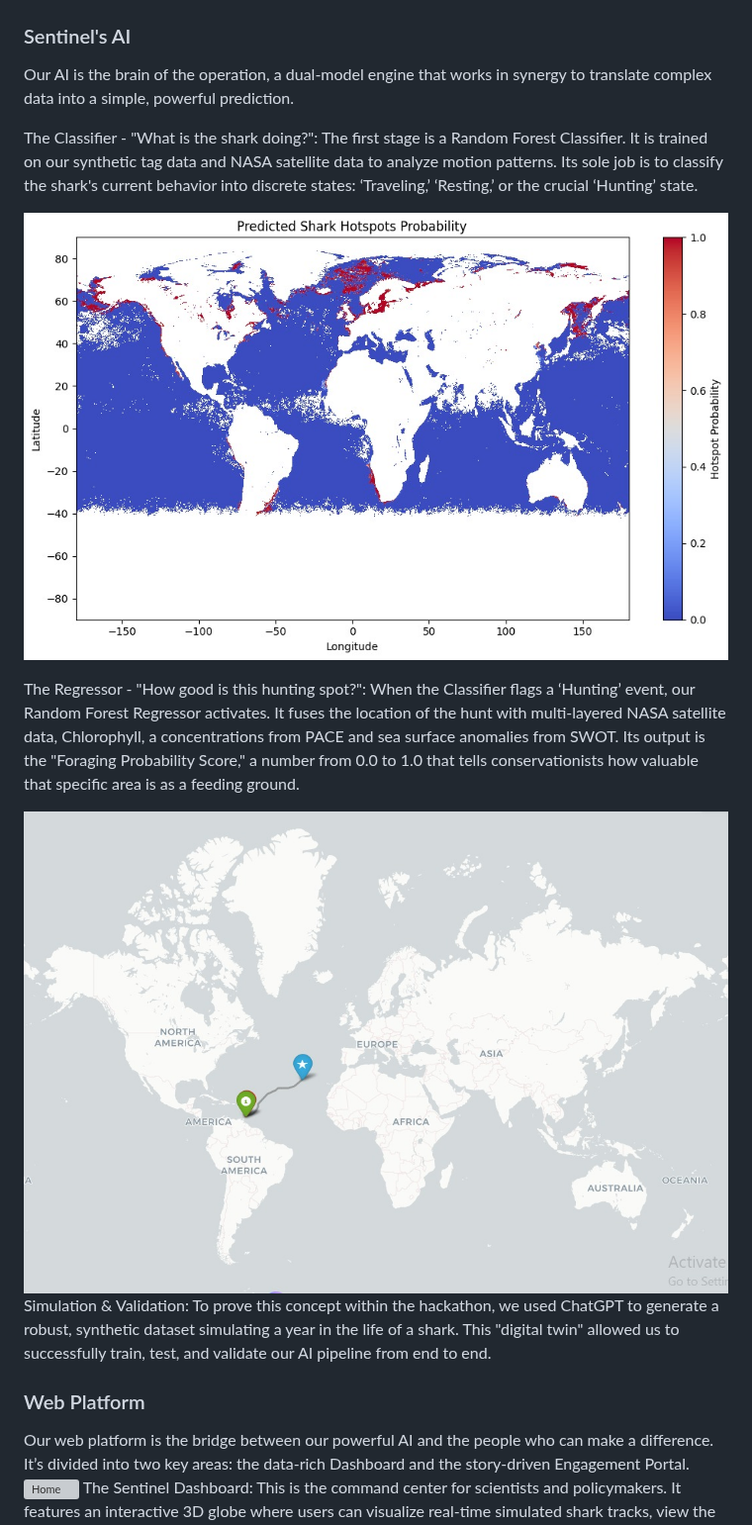
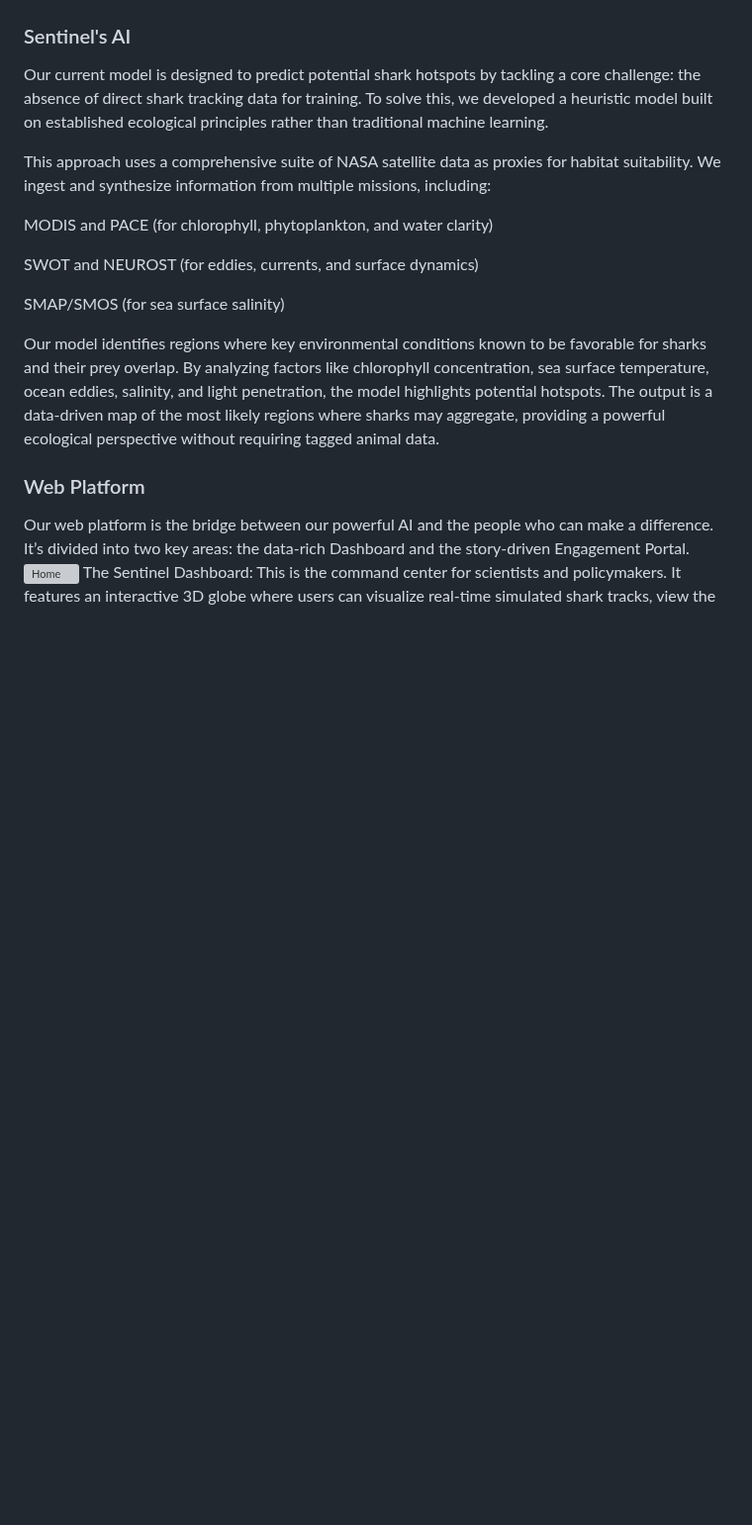
Before and after one commit to AbdelrhmanAtta/nasaSharkTag, a Markdown page: README.md, the part around the change. Shown at 99% size. Rendered like a GitHub page; blank space fills up the shorter version; grey boxes are pictures that could not be loaded.

```diff
--- a/README.md
+++ b/README.md
@@ -65,16 +65,18 @@ The conceptual design is hydrodynamic, rugged, and affixed non-invasively to the
 The current proof-of-concept measures approximately 4×9 cm and demonstrates these key innovations. The final version will be smaller, feature a longer-lasting battery, improved accuracy, robust error handling, and will be fully Argos-enabled for seamless global tracking.
 ![TAG hardware](https://github.com/AbdelrhmanAtta/nasaSharkTag/blob/main/assets/TAG.jpg?raw=true)
 ### Sentinel's AI
-Our AI is the brain of the operation, a dual-model engine that works in synergy to translate complex data into a simple, powerful prediction.
+Our current model is designed to predict potential shark hotspots by tackling a core challenge: the absence of direct shark tracking data for training. To solve this, we developed a heuristic model built on established ecological principles rather than traditional machine learning.
 
-The Classifier - "What is the shark doing?": The first stage is a Random Forest Classifier. It is trained on our synthetic tag data and NASA satellite data to analyze motion patterns. Its sole job is to classify the shark's current behavior into discrete states: ‘Traveling,’ ‘Resting,’ or the crucial ‘Hunting’ state.
+This approach uses a comprehensive suite of NASA satellite data as proxies for habitat suitability. We ingest and synthesize information from multiple missions, including:
 
-![AI-NASA](https://raw.githubusercontent.com/AbdelrhmanAtta/nasaSharkTag/refs/heads/main/assets/AI%20predict%20satellite.jpg?raw=true)
+MODIS and PACE (for chlorophyll, phytoplankton, and water clarity)
 
-The Regressor - "How good is this hunting spot?": When the Classifier flags a ‘Hunting’ event, our Random Forest Regressor activates. It fuses the location of the hunt with multi-layered NASA satellite data, Chlorophyll, a concentrations from PACE and sea surface anomalies from SWOT. Its output is the "Foraging Probability Score," a number from 0.0 to 1.0 that tells conservationists how valuable that specific area is as a feeding ground.
+SWOT and NEUROST (for eddies, currents, and surface dynamics)
 
-![AI-tag](https://raw.githubusercontent.com/AbdelrhmanAtta/nasaSharkTag/refs/heads/main/assets/AI%20predict%20tag.jpg?raw=true)
-Simulation & Validation: To prove this concept within the hackathon, we used ChatGPT to generate a robust, synthetic dataset simulating a year in the life of a shark. This "digital twin" allowed us to successfully train, test, and validate our AI pipeline from end to end.
+SMAP/SMOS (for sea surface salinity)
+
+Our model identifies regions where key environmental conditions known to be favorable for sharks and their prey overlap. By analyzing factors like chlorophyll concentration, sea surface temperature, ocean eddies, salinity, and light penetration, the model highlights potential hotspots. The output is a data-driven map of the most likely regions where sharks may aggregate, providing a powerful ecological perspective without requiring tagged animal data.
+
 ### Web Platform
 Our web platform is the bridge between our powerful AI and the people who can make a difference. It’s divided into two key areas: the data-rich Dashboard and the story-driven Engagement Portal.
 ![Home](https://raw.githubusercontent.com/AbdelrhmanAtta/nasaSharkTag/refs/heads/main/assets/Home.png?raw=true)
```
